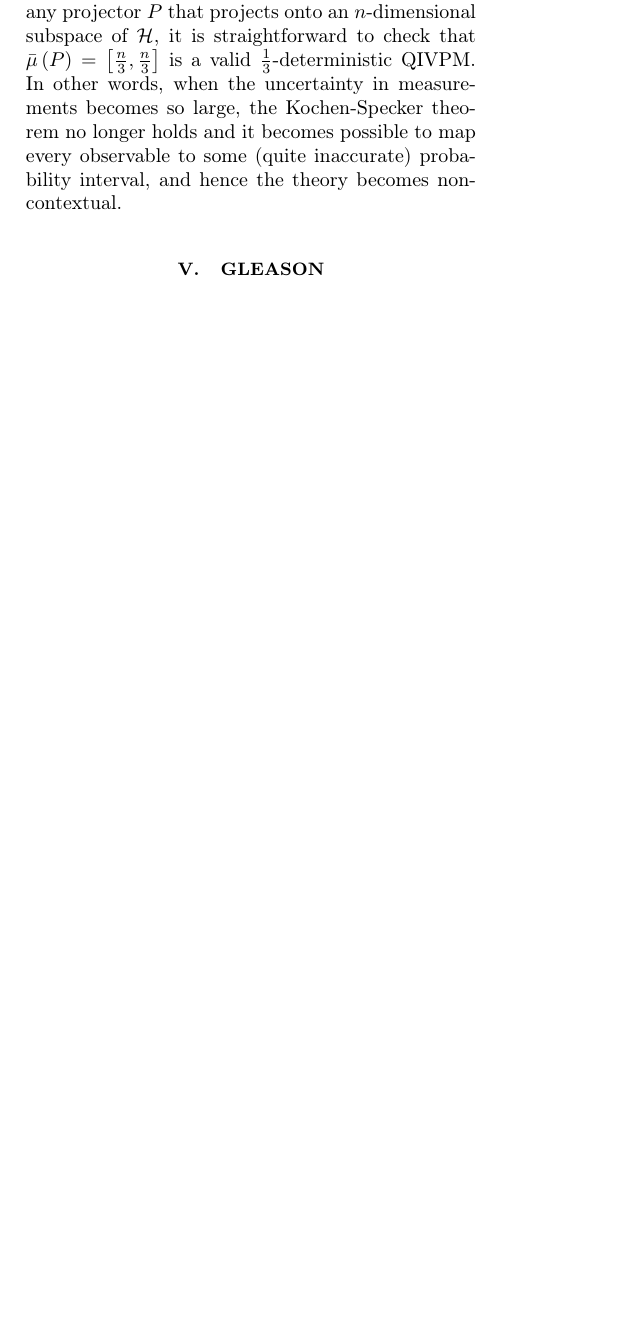
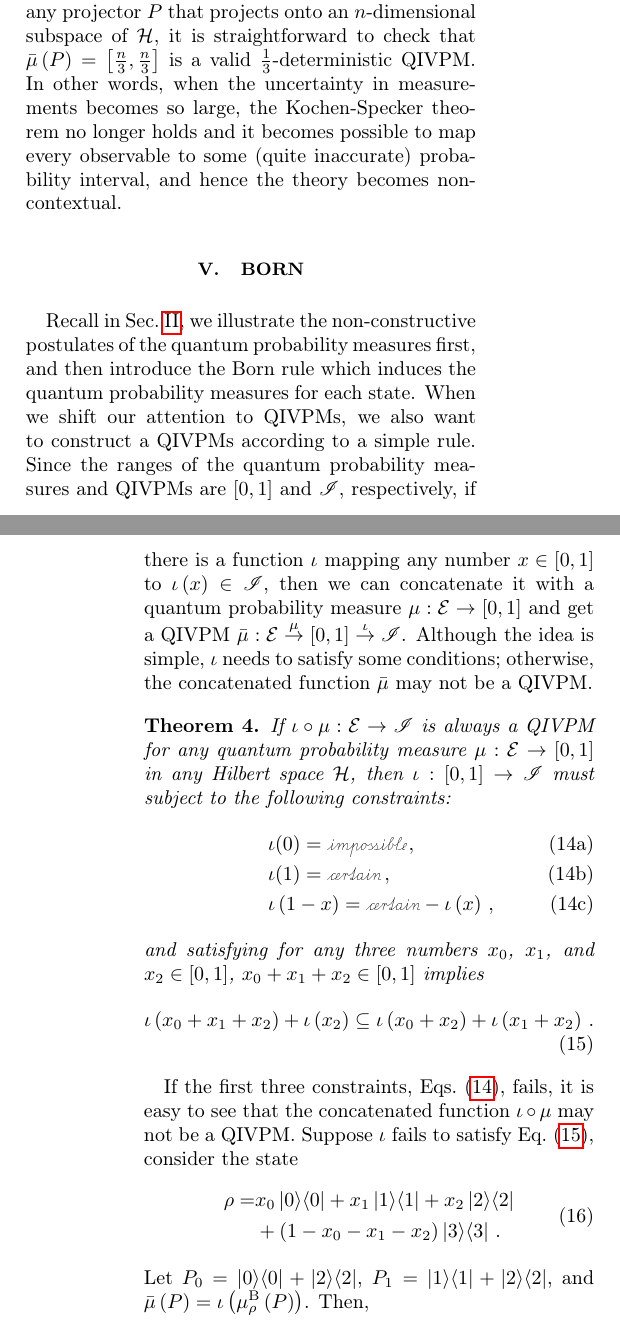
Before and after one commit to yuttai/Contextuality-and-Nonlocality-in-Discrete-Quantum-Theory, a LaTeX paper (prop_letter.tex): part of one column of page 7 of 11 before the commit and two parts of the columns of pages 7 and 8 of 12 after it, the two joined at a grey line, cut so that both start at the same text, the shorter picture padded with empty space. Compiled offline with pdfLaTeX.

Commit message:
prop_letter.tex \section{Born} Added...

```diff
--- a/prop_letter.tex
+++ b/prop_letter.tex
@@ -14,6 +14,7 @@ showkeys, longbibliography, amsmath, amssymb, floatfix]{revtex4-1}
 \usepackage[backref=false]{hyperref}
 \usepackage{booktabs}
 \usepackage{multirow}
+\DeclareUnicodeCharacter{0229}{\c{e}}
 
 \theoremstyle{plain}
 \newtheorem{thm}{Theorem}
@@ -61,6 +62,8 @@ showkeys, longbibliography, amsmath, amssymb, floatfix]{revtex4-1}
 \newcommand{\rmd}{\mathrm{d}}
 \newcommand{\rmi}{\mathrm{i}}
 \lineskiplimit=1pt
+\newcommand{\iotal}[1][]{\ensuremath{\iota^{\mathrm{L{#1}}}}}
+\newcommand{\iotar}[1][]{\ensuremath{\iota^{\mathrm{R{#1}}}}}
 
 \begin{document}
 
@@ -945,3 +948,48 @@ observable to some (quite inaccurate) probability interval, and hence
 the theory becomes non-contextual.
 
 %%%%%%%%%%%%%%%%%%%%%%%%%%%%%%%%%%%%%%%%%%%%%%%%%%%%%%%%%%%%%%%%%%%
+
+\section{Born}
+
+Recall in Sec.~\ref{sec:fuzzy}, we illustrate the non-constructive
+postulates of the quantum probability measures first, and then introduce
+the Born rule which induces the quantum probability measures for each
+state. When we shift our attention to QIVPMs, we also want to construct
+a QIVPMs according to a simple rule. Since the ranges of the quantum
+probability measures and QIVPMs are $\left[0,1\right]$ and $\mathscr{I}$,
+respectively, if there is a function~$\iota$ mapping any number~$x\in\left[0,1\right]$
+to $\iota\left(x\right)\in\mathscr{I}$, then we can concatenate it
+with a quantum probability measure~$\mu:\events\rightarrow\left[0,1\right]$
+and get a QIVPM~$\bar{\mu}:\events\overset{\mu}{\rightarrow}\left[0,1\right]\overset{\iota}{\rightarrow}\mathscr{I}$.
+Although the idea is simple, $\iota$ needs to satisfy some conditions;
+otherwise, the concatenated function~$\bar{\mu}$ may not be a QIVPM.
+
+\begin{thm}If $\iota\circ\mu:\events\rightarrow\mathscr{I}$ is always
+a QIVPM for any quantum probability measure~$\mu:\events\rightarrow\left[0,1\right]$
+in any Hilbert space $\Hilb$, then $\iota:\left[0,1\right]\rightarrow\mathscr{I}$
+must subject to the following constraints:\begin{subequations}\label{eq:iota-constraints}
+\begin{eqnarray}
+ &  & \iota(0)=\imposs\,,\\
+ &  & \iota(1)=\necess\,,\\
+ &  & \iota\left(1-x\right)=\necess-\iota\left(x\right)\,,
+\end{eqnarray}
+\end{subequations} and satisfying for any three numbers~$x_{0}$,
+$x_{1}$, and $x_{2}\in\left[0,1\right]$, $x_{0}+x_{1}+x_{2}\in\left[0,1\right]$
+implies
+\begin{equation}
+\iota\left(x_{0}+x_{1}+x_{2}\right)+\iota\left(x_{2}\right)\subseteq\iota\left(x_{0}+x_{2}\right)+\iota\left(x_{1}+x_{2}\right)\,.\label{eq:iota-Inclusion}
+\end{equation}
+\end{thm}
+
+If the first three constraints, Eqs.~(\ref{eq:iota-constraints}),
+fails, it is easy to see that the concatenated function~$\iota\circ\mu$
+may not be a QIVPM. Suppose $\iota$ fails to satisfy Eq.~(\ref{eq:iota-Inclusion}),
+consider the state
+\begin{equation}
+\begin{aligned}\rho= & x_{0}\proj{0}+x_{1}\proj{1}+x_{2}\proj{2}\\
+ & +\left(1-x_{0}-x_{1}-x_{2}\right)\proj{3}\,.
+\end{aligned}
+\end{equation}
+Let $P_{0}=\proj{0}+\proj{2}$, $P_{1}=\proj{1}+\proj{2}$, and $\bar{\mu}\left(P\right)=\iota\left(\mu_{\rho}^{\mathrm{\mathrm{B}}}\left(P\right)\right)$.
+Then,
+\begin{equation}
@@ -947,0 +1013,4 @@ the theory becomes non-contextual.
+and $\iotar$ is Wright-concave, i.e., $\iotar\left(x_{0}+x_{1}+x_{2}\right)+\iotar\left(x_{2}\right)\le\iotar\left(x_{0}+x_{2}\right)+\iotar\left(x_{1}+x_{2}\right)$~\citep{Wright1954,RobertsVarberg1973,PecaricTong1992,Brzdek_2014}.
+Notice that a Wright-convex function is midpoint-convex or Jensen-convex,
+i.e.,
+\begin{equation}
```
Also changed, not shown: prop_letter.tex (26 more changed lines), 1 other file.
